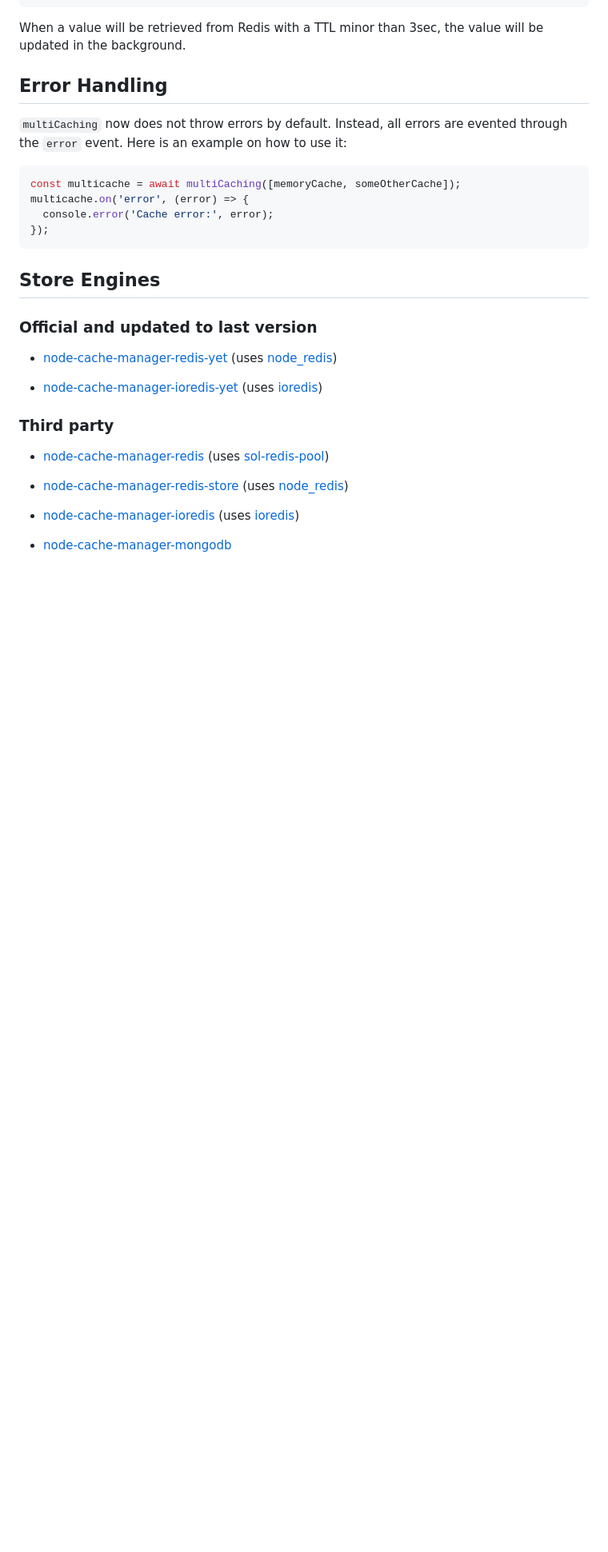
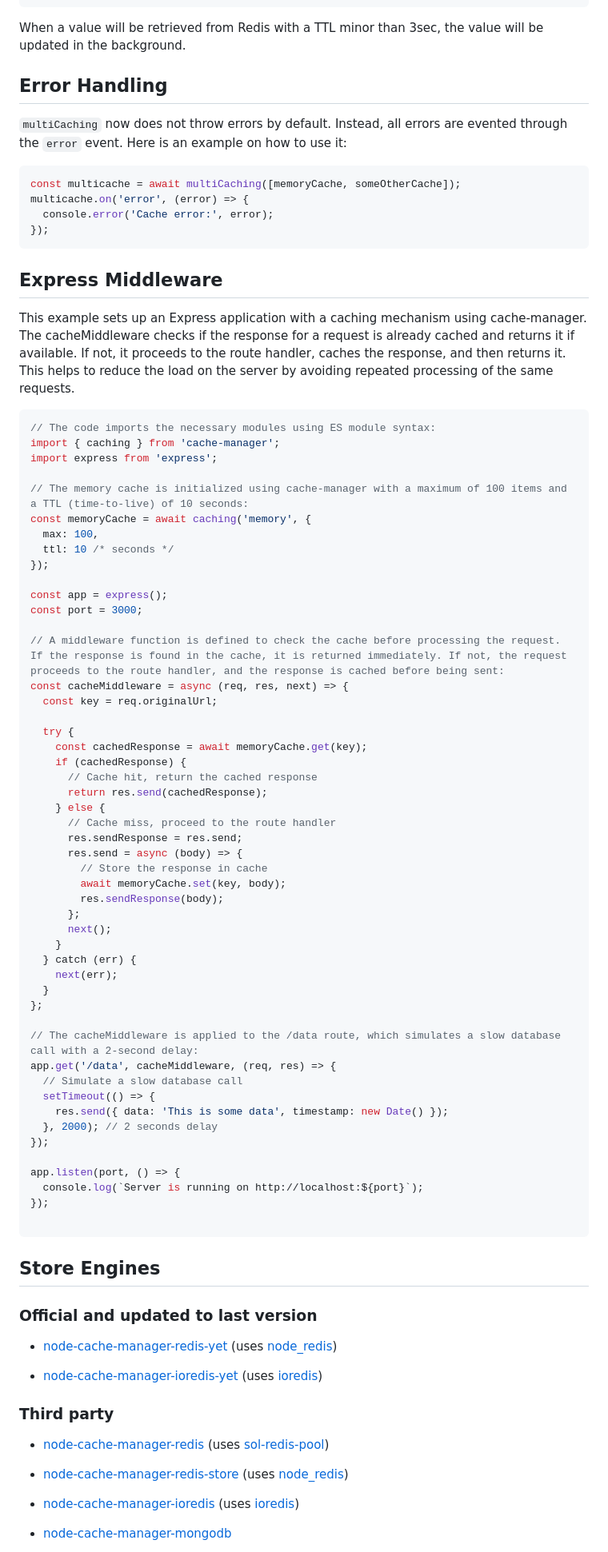
Before and after one commit to jaredwray/cacheable, a Markdown page: packages/cache-manager/README.md, the part around one of its changes. Shown at 80% size. Drawn GitHub-style; blank space fills up the shorter version.

Commit message:
adding in express middleware example

````diff
--- a/packages/cache-manager/README.md
+++ b/packages/cache-manager/README.md
@@ -233,6 +234,62 @@ multicache.on('error', (error) => {
 });
 ```
 
+## Express Middleware
+
+This example sets up an Express application with a caching mechanism using cache-manager. The cacheMiddleware checks if the response for a request is already cached and returns it if available. If not, it proceeds to the route handler, caches the response, and then returns it. This helps to reduce the load on the server by avoiding repeated processing of the same requests.
+
+```typescript
+// The code imports the necessary modules using ES module syntax:
+import { caching } from 'cache-manager';
+import express from 'express';
+
+// The memory cache is initialized using cache-manager with a maximum of 100 items and a TTL (time-to-live) of 10 seconds:
+const memoryCache = await caching('memory', {
+  max: 100,
+  ttl: 10 /* seconds */
+});
+
+const app = express();
+const port = 3000;
+
+// A middleware function is defined to check the cache before processing the request. If the response is found in the cache, it is returned immediately. If not, the request proceeds to the route handler, and the response is cached before being sent:
+const cacheMiddleware = async (req, res, next) => {
+  const key = req.originalUrl;
+
+  try {
+    const cachedResponse = await memoryCache.get(key);
+    if (cachedResponse) {
+      // Cache hit, return the cached response
+      return res.send(cachedResponse);
+    } else {
+      // Cache miss, proceed to the route handler
+      res.sendResponse = res.send;
+      res.send = async (body) => {
+        // Store the response in cache
+        await memoryCache.set(key, body);
+        res.sendResponse(body);
+      };
+      next();
+    }
+  } catch (err) {
+    next(err);
+  }
+};
+
+// The cacheMiddleware is applied to the /data route, which simulates a slow database call with a 2-second delay:
+app.get('/data', cacheMiddleware, (req, res) => {
+  // Simulate a slow database call
+  setTimeout(() => {
+    res.send({ data: 'This is some data', timestamp: new Date() });
+  }, 2000); // 2 seconds delay
+});
+
+app.listen(port, () => {
+  console.log(`Server is running on http://localhost:${port}`);
+});
+
+```
+
 ## Store Engines
 
 ### Official and updated to last version
````
Also changed, not shown: other parts of packages/cache-manager/README.md (+1 -0 lines).
